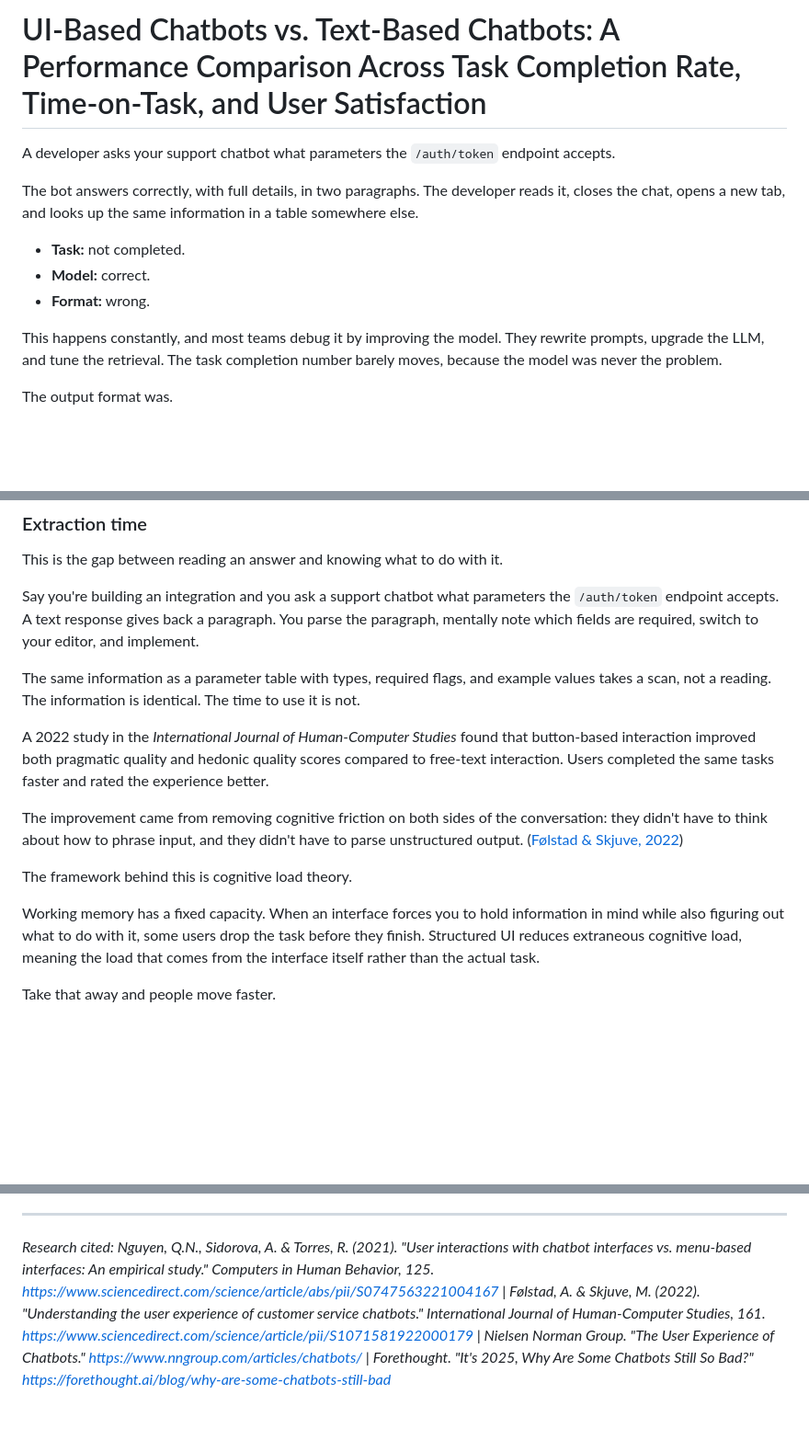
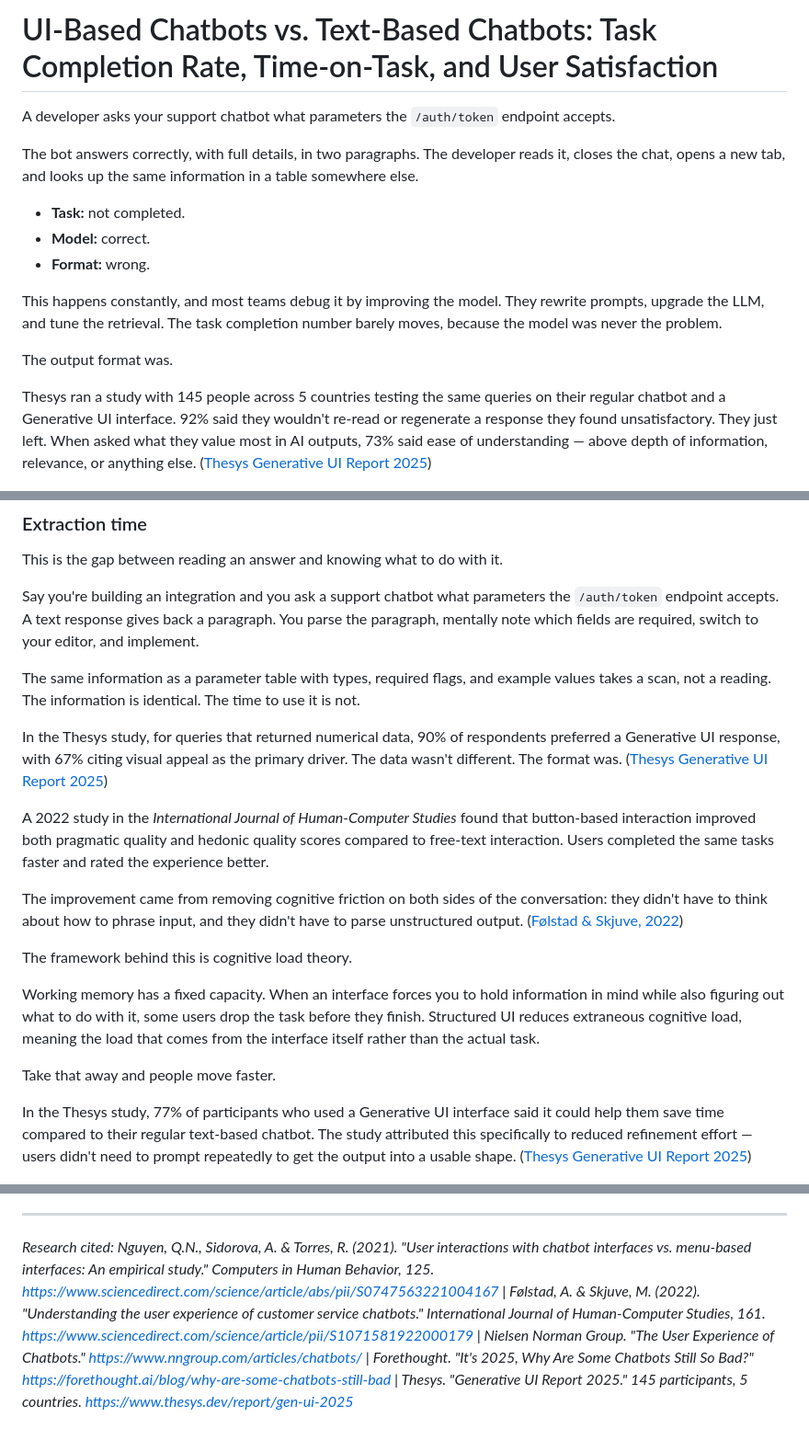
Before and after one commit to thesysdev/openui-creator-program, a Markdown page: articles/ui-based-vs-text-based-chatbots.md, 3 parts joined by grey strips. Shown at 92% size. GitHub-like rendering; blank space fills up the shorter version.

Commit message:
Add article: UI-based vs text-based chatbots performance comparison (closes #9)

```diff
--- a/articles/ui-based-vs-text-based-chatbots.md
+++ b/articles/ui-based-vs-text-based-chatbots.md
@@ -1,4 +1,4 @@
-# UI-Based Chatbots vs. Text-Based Chatbots: A Performance Comparison Across Task Completion Rate, Time-on-Task, and User Satisfaction
+# UI-Based Chatbots vs. Text-Based Chatbots: Task Completion Rate, Time-on-Task, and User Satisfaction
 
 A developer asks your support chatbot what parameters the `/auth/token` endpoint accepts.
 
@@ -11,6 +11,8 @@ The bot answers correctly, with full details, in two paragraphs. The developer r
 This happens constantly, and most teams debug it by improving the model. They rewrite prompts, upgrade the LLM, and tune the retrieval. The task completion number barely moves, because the model was never the problem.
 
 The output format was.
+
+Thesys ran a study with 145 people across 5 countries testing the same queries on their regular chatbot and a Generative UI interface. 92% said they wouldn't re-read or regenerate a response they found unsatisfactory. They just left. When asked what they value most in AI outputs, 73% said ease of understanding — above depth of information, relevance, or anything else. ([Thesys Generative UI Report 2025](https://www.thesys.dev/report/gen-ui-2025))
 
 ![Text chatbot vs UI chatbot comparison](../assets/ui-based-vs-text-based-chatbots/text-vs-ui.png)
 
@@ -89,6 +93,8 @@ Say you're building an integration and you ask a support chatbot what parameters
 
 The same information as a parameter table with types, required flags, and example values takes a scan, not a reading. The information is identical. The time to use it is not.
 
+In the Thesys study, for queries that returned numerical data, 90% of respondents preferred a Generative UI response, with 67% citing visual appeal as the primary driver. The data wasn't different. The format was. ([Thesys Generative UI Report 2025](https://www.thesys.dev/report/gen-ui-2025))
+
 A 2022 study in the *International Journal of Human-Computer Studies* found that button-based interaction improved both pragmatic quality and hedonic quality scores compared to free-text interaction. Users completed the same tasks faster and rated the experience better.
 
 The improvement came from removing cognitive friction on both sides of the conversation: they didn't have to think about how to phrase input, and they didn't have to parse unstructured output. ([Følstad & Skjuve, 2022](https://www.sciencedirect.com/science/article/pii/S1071581922000179))
@@ -98,6 +104,8 @@ The framework behind this is cognitive load theory.
 Working memory has a fixed capacity. When an interface forces you to hold information in mind while also figuring out what to do with it, some users drop the task before they finish. Structured UI reduces extraneous cognitive load, meaning the load that comes from the interface itself rather than the actual task.
 
 Take that away and people move faster.
+
+In the Thesys study, 77% of participants who used a Generative UI interface said it could help them save time compared to their regular text-based chatbot. The study attributed this specifically to reduced refinement effort — users didn't need to prompt repeatedly to get the output into a usable shape. ([Thesys Generative UI Report 2025](https://www.thesys.dev/report/gen-ui-2025))
 
 ![OpenUI Playground weather dashboard](../assets/ui-based-vs-text-based-chatbots/weather-dashboard.png)
 
@@ -275,4 +287,4 @@ If you want to understand where your chatbot's format is costing you, here are t
 
 ---
 
-*Research cited: Nguyen, Q.N., Sidorova, A. & Torres, R. (2021). "User interactions with chatbot interfaces vs. menu-based interfaces: An empirical study." Computers in Human Behavior, 125. https://www.sciencedirect.com/science/article/abs/pii/S0747563221004167 | Følstad, A. & Skjuve, M. (2022). "Understanding the user experience of customer service chatbots." International Journal of Human-Computer Studies, 161. https://www.sciencedirect.com/science/article/pii/S1071581922000179 | Nielsen Norman Group. "The User Experience of Chatbots." https://www.nngroup.com/articles/chatbots/ | Forethought. "It's 2025, Why Are Some Chatbots Still So Bad?" https://forethought.ai/blog/why-are-some-chatbots-still-bad*
+*Research cited: Nguyen, Q.N., Sidorova, A. & Torres, R. (2021). "User interactions with chatbot interfaces vs. menu-based interfaces: An empirical study." Computers in Human Behavior, 125. https://www.sciencedirect.com/science/article/abs/pii/S0747563221004167 | Følstad, A. & Skjuve, M. (2022). "Understanding the user experience of customer service chatbots." International Journal of Human-Computer Studies, 161. https://www.sciencedirect.com/science/article/pii/S1071581922000179 | Nielsen Norman Group. "The User Experience of Chatbots." https://www.nngroup.com/articles/chatbots/ | Forethought. "It's 2025, Why Are Some Chatbots Still So Bad?" https://forethought.ai/blog/why-are-some-chatbots-still-bad | Thesys. "Generative UI Report 2025." 145 participants, 5 countries. https://www.thesys.dev/report/gen-ui-2025*
```
Also changed, not shown: other parts of articles/ui-based-vs-text-based-chatbots.md (+6 -0 lines).
